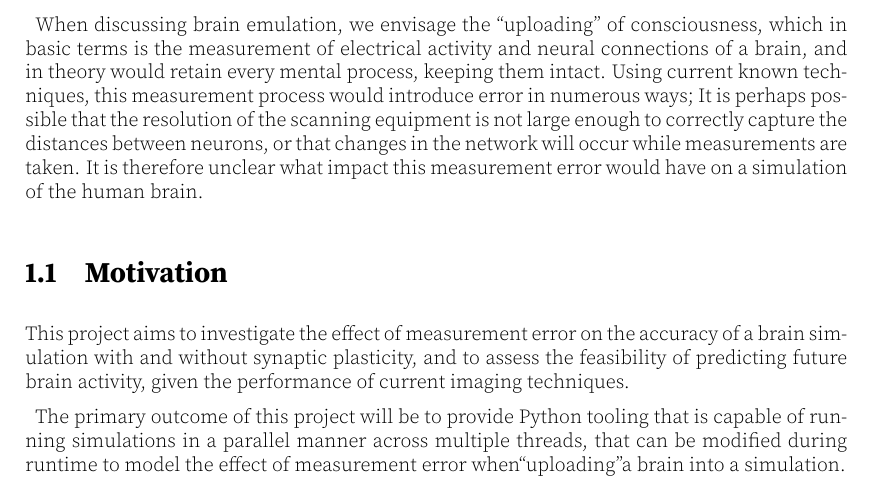
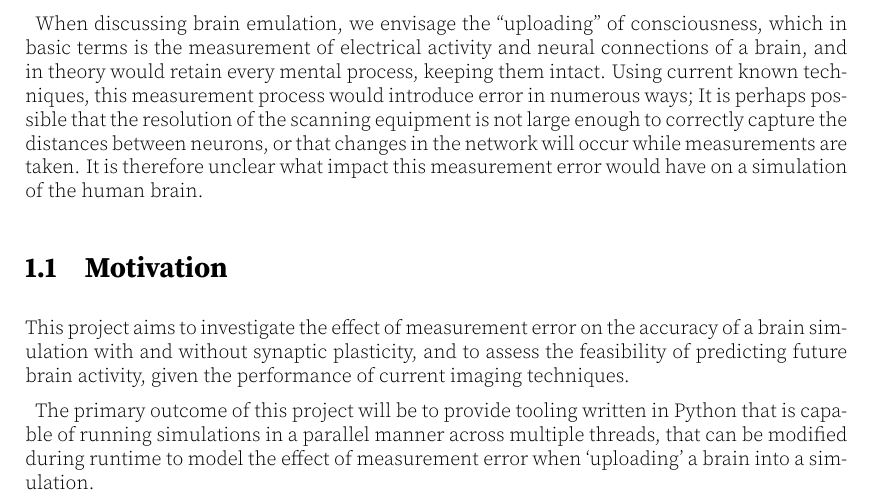
Before and after one commit to MPratley/DissertationLatex, a LaTeX thesis (thesis.tex, which reads Chapter1Introduction.tex): part of page 9 of 28, cut so that both start at the same text. Compiled offline with pdfLaTeX; a LaTeX package or settings file that is missing is left out.

Commit message:
motivation typos

```diff
--- a/Chapter1Introduction.tex
+++ b/Chapter1Introduction.tex
@@ -46,10 +46,10 @@ of a brain simulation with and without synaptic plasticity, and to assess the
 feasibility of predicting future brain activity, given the performance of
 current imaging techniques.
 
-The primary outcome of this project will be to provide Python tooling that is
-capable of running simulations in a parallel manner across multiple threads,
-that can be modified during runtime to model the effect of measurement error
-when“uploading”a brain into a simulation.
+The primary outcome of this project will be to provide tooling written in Python
+that is capable of running simulations in a parallel manner across multiple
+threads, that can be modified during runtime to model the effect of measurement
+error when `uploading' a brain into a simulation.
 
 \pagebreak
 
```
